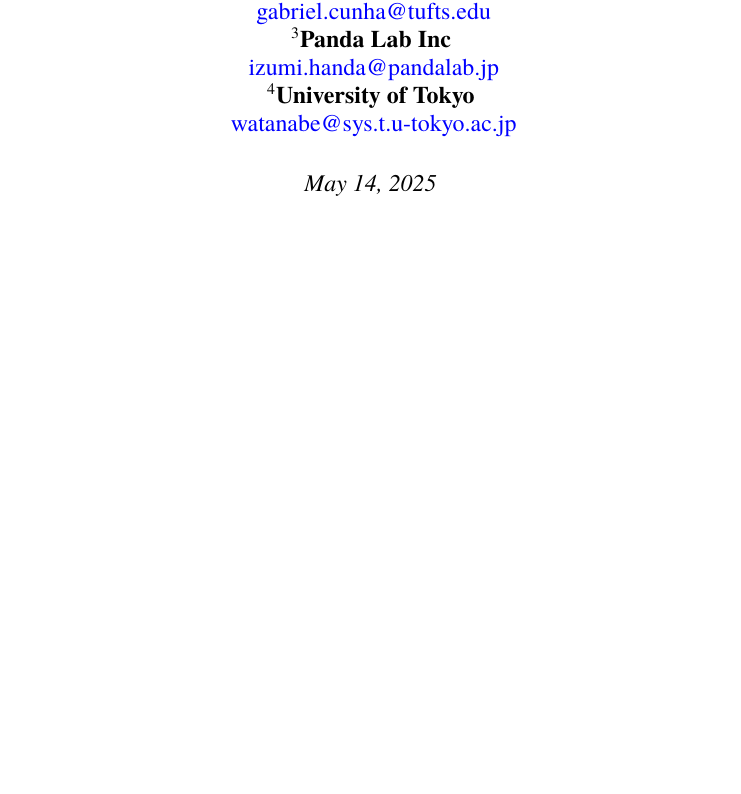
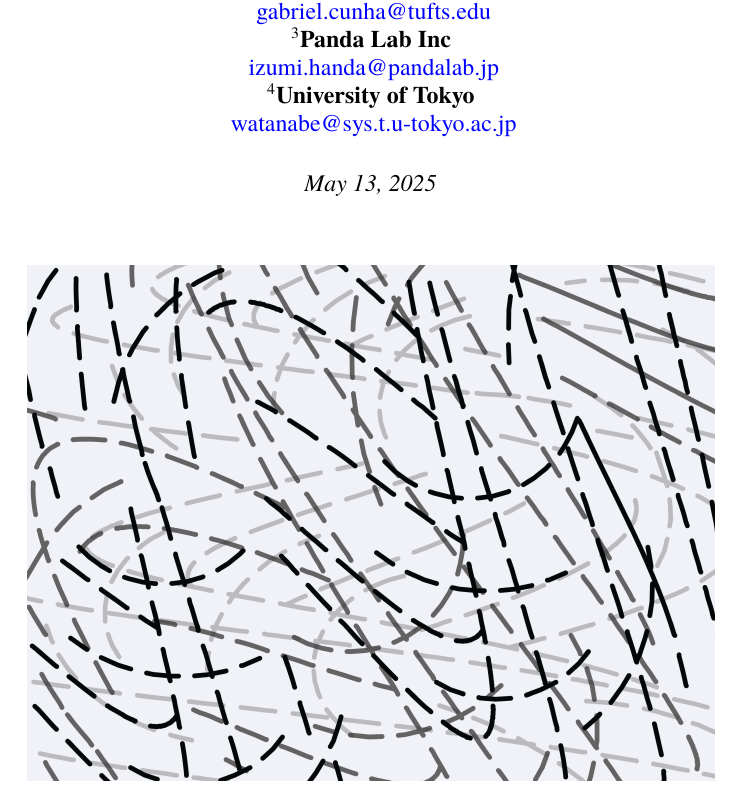
Before and after one commit to danburonline/public-writings, a LaTeX paper (02_essays/2025/002_essay/essay.tex): part of page 1 of 32, cut so that both start at the same text, the shorter picture padded with empty space. Compiled offline with pdfLaTeX.

Commit message:
Locking date

```diff
--- a/02_essays/2025/002_essay/essay.tex
+++ b/02_essays/2025/002_essay/essay.tex
@@ -26,7 +26,7 @@
 \affil[4]{\textbf{University of Tokyo}}
 \affil[ ]{\href{mailto:watanabe@sys.t.u-tokyo.ac.jp}{watanabe@sys.t.u-tokyo.ac.jp}}
 
-\date{\textit{\today}}
+\date{\textit{May 13, 2025}}
 \maketitle
 \thispagestyle{empty}
 
```
